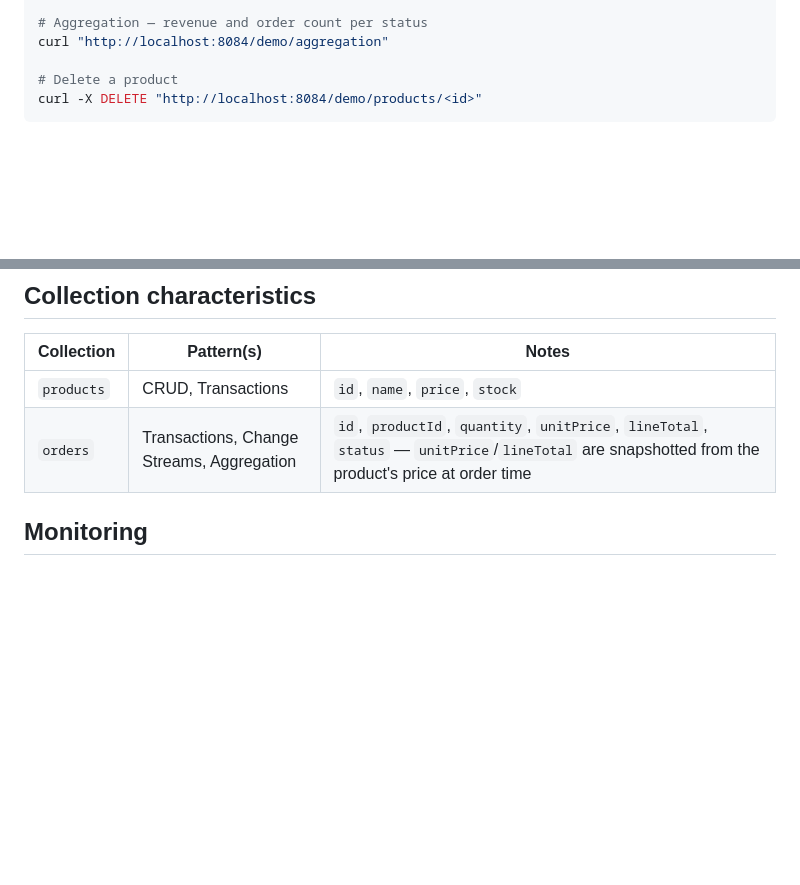
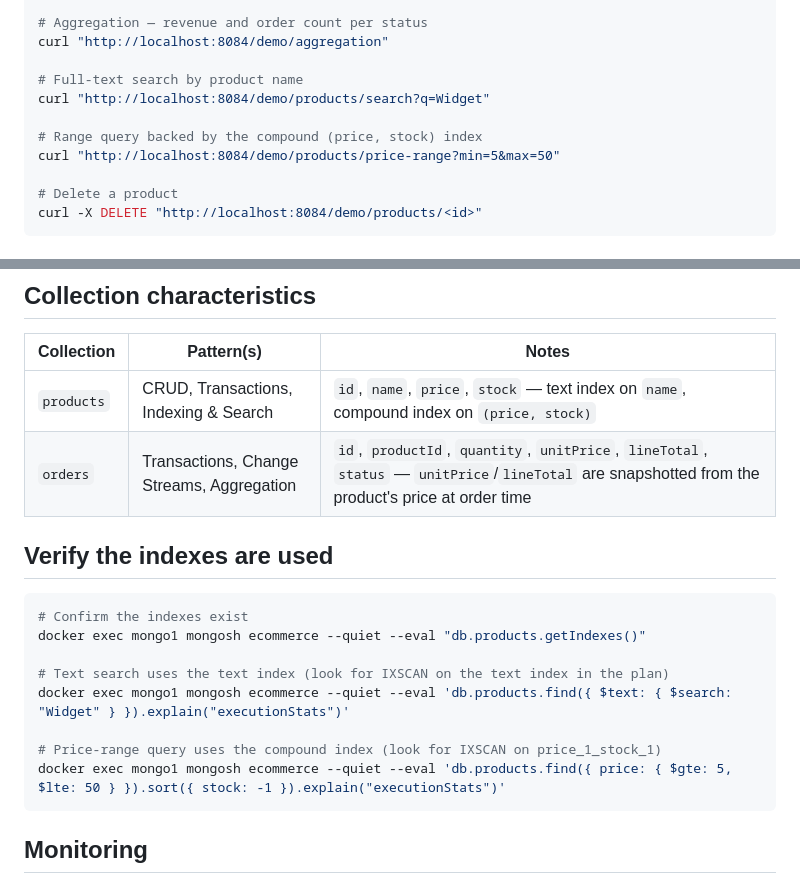
Before and after one commit to igolovan81/techmix, a Markdown page: noSQL/mongodb/README.md, 2 parts joined by grey strips. GitHub-like rendering; blank space fills up the shorter version.

Commit message:
docs(nosql): document indexing & text search pattern
Curl examples for both new endpoints, the two new indexes noted in
Collection characteristics, and a new section with mongosh commands to
verify the text and compound indexes are actually used via explain().

````diff
--- a/noSQL/mongodb/README.md
+++ b/noSQL/mongodb/README.md
@@ -75,6 +75,12 @@ curl -X POST "http://localhost:8084/demo/orders" \
 
 # Aggregation — revenue and order count per status
 curl "http://localhost:8084/demo/aggregation"
+
+# Full-text search by product name
+curl "http://localhost:8084/demo/products/search?q=Widget"
+
+# Range query backed by the compound (price, stock) index
+curl "http://localhost:8084/demo/products/price-range?min=5&max=50"
 
 # Delete a product
 curl -X DELETE "http://localhost:8084/demo/products/<id>"
@@ -157,8 +163,21 @@ flowchart LR
 
 | Collection | Pattern(s) | Notes |
 |---|---|---|
-| `products` | CRUD, Transactions | `id`, `name`, `price`, `stock` |
+| `products` | CRUD, Transactions, Indexing & Search | `id`, `name`, `price`, `stock` — text index on `name`, compound index on `(price, stock)` |
 | `orders` | Transactions, Change Streams, Aggregation | `id`, `productId`, `quantity`, `unitPrice`, `lineTotal`, `status` — `unitPrice`/`lineTotal` are snapshotted from the product's price at order time |
+
+## Verify the indexes are used
+
+```bash
+# Confirm the indexes exist
+docker exec mongo1 mongosh ecommerce --quiet --eval "db.products.getIndexes()"
+
+# Text search uses the text index (look for IXSCAN on the text index in the plan)
+docker exec mongo1 mongosh ecommerce --quiet --eval 'db.products.find({ $text: { $search: "Widget" } }).explain("executionStats")'
+
+# Price-range query uses the compound index (look for IXSCAN on price_1_stock_1)
+docker exec mongo1 mongosh ecommerce --quiet --eval 'db.products.find({ price: { $gte: 5, $lte: 50 } }).sort({ stock: -1 }).explain("executionStats")'
+```
 
 ## Monitoring
 
````
